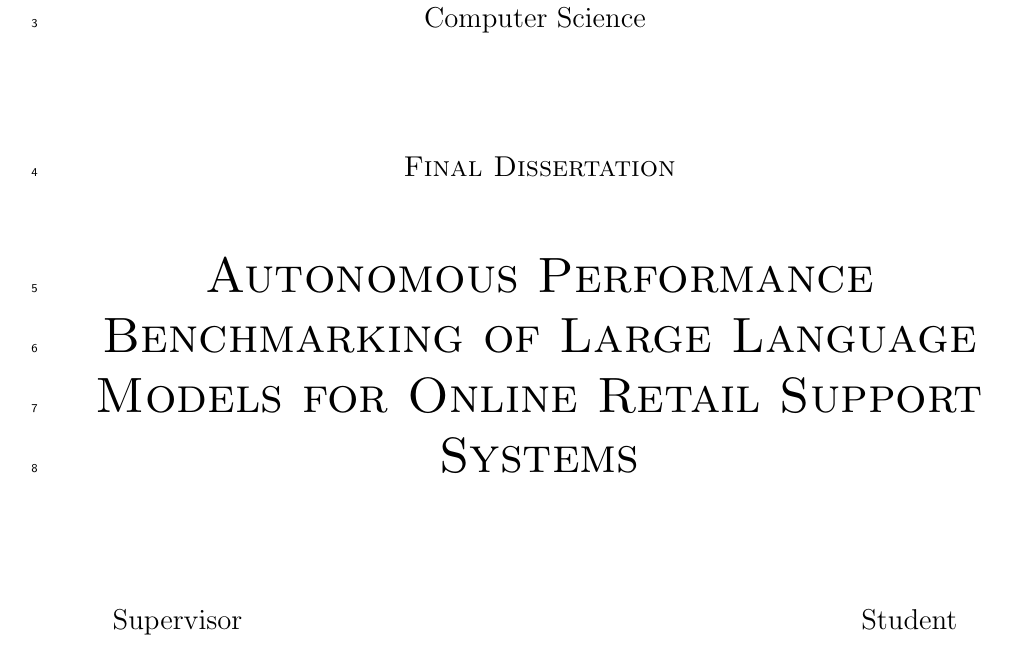
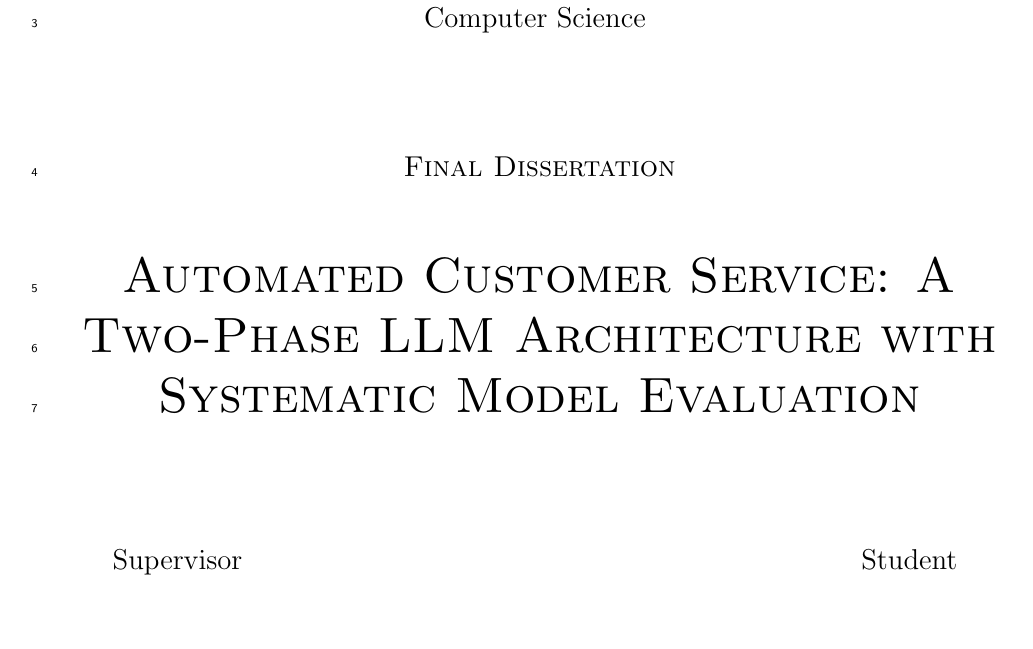
Before and after one commit to Gioppix/tesi, a LaTeX thesis (src/main.tex, which reads src/first_page.tex): part of page 1 of 20, cut so that both start at the same text, the shorter picture padded with empty space. Compiled offline with pdfLaTeX.

Commit message:
Update Title

```diff
--- a/src/first_page.tex
+++ b/src/first_page.tex
@@ -19,7 +19,7 @@
     \vspace{2 cm}
     \Large\textsc{Final Dissertation\\}
     \vspace{1 cm}
-    \Huge\textsc{Autonomous Performance Benchmarking of Large Language Models for Online Retail Support Systems\\}
+    \Huge\textsc{Automated Customer Service: A Two-Phase LLM Architecture with Systematic Model Evaluation\\}
     % \Large{\it{Sottotitolo (alcune volte lungo - opzionale)}}
 
     \vspace{2 cm}
```
